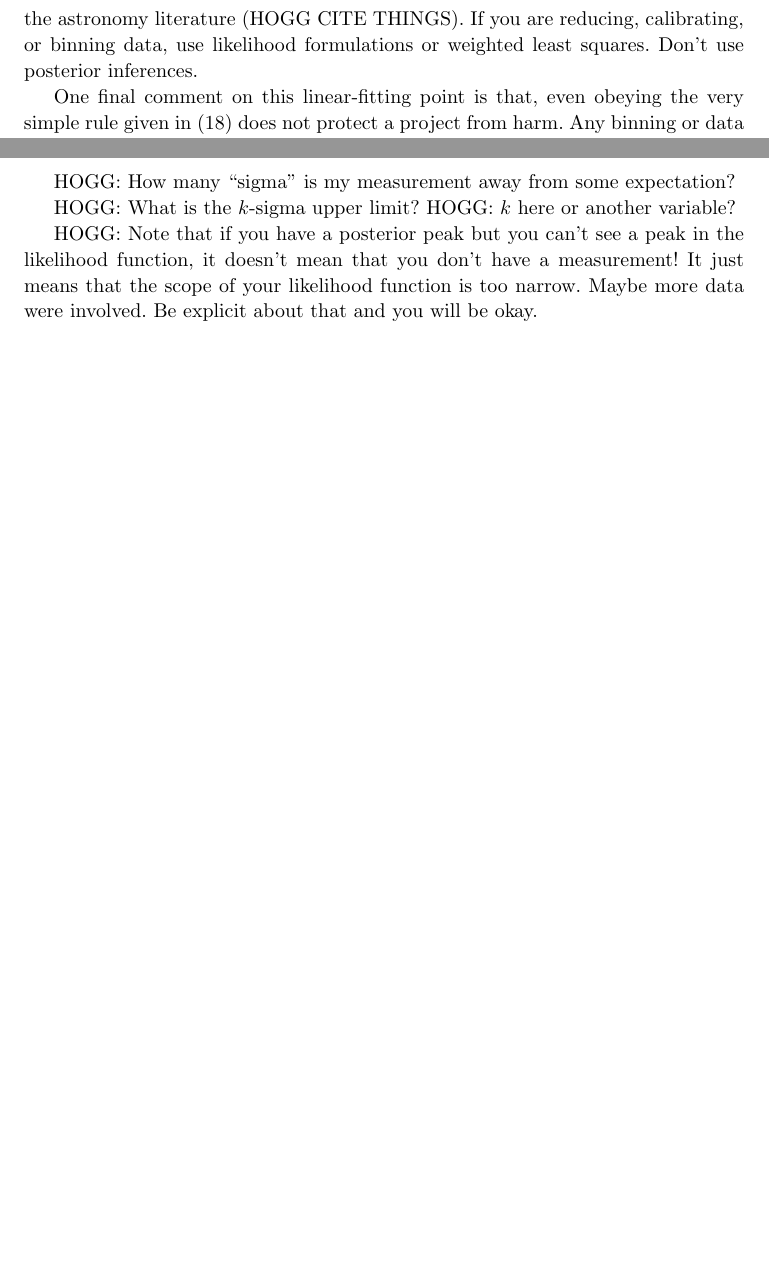
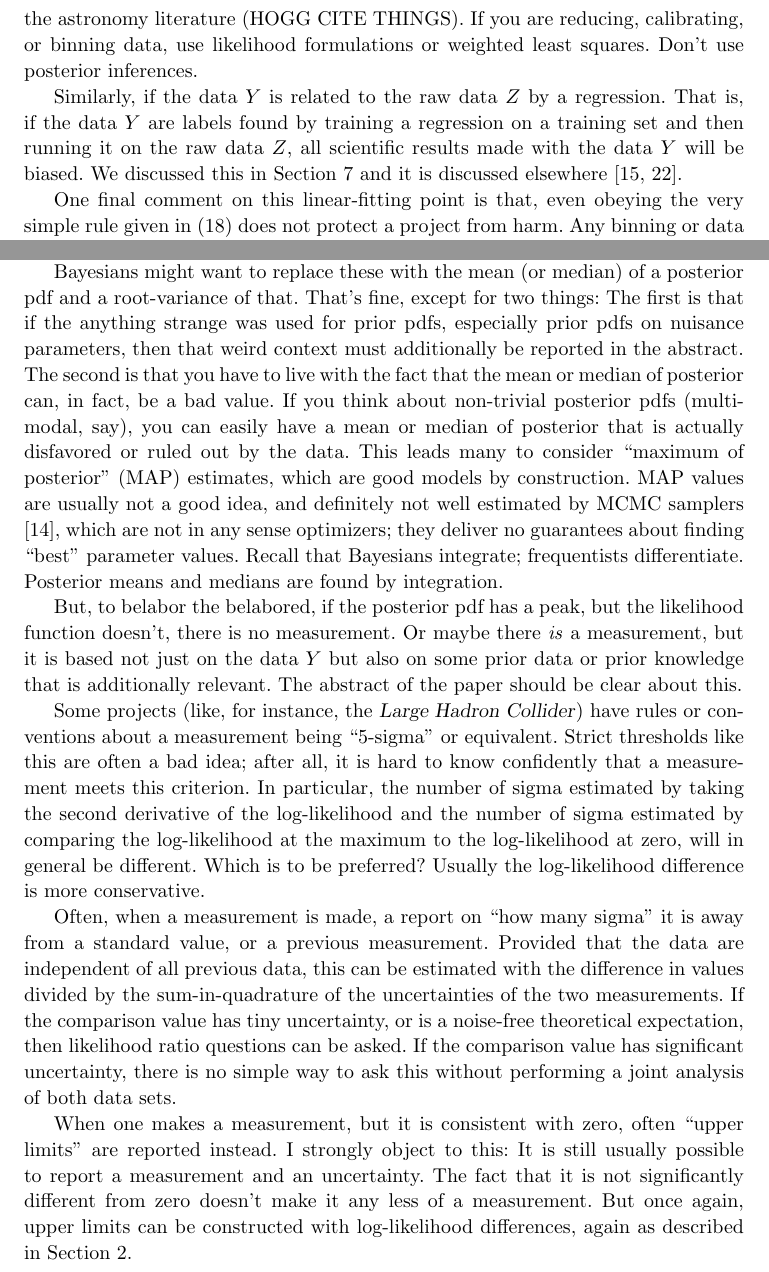
Before and after one commit to davidwhogg/What-is-a-measurement-, a LaTeX document (main.tex): two parts of pages 15 and 19 of 20 before the commit and two parts of pages 15 and 19 of 21 after it, joined at a grey line, cut so that both start at the same text, the shorter picture padded with empty space. Compiled offline with pdfLaTeX.

```diff
--- a/main.tex
+++ b/main.tex
@@ -596,6 +597,10 @@
 If you are reducing, calibrating, or binning data, use likelihood formulations or weighted least squares.
 Don't use posterior inferences.
 
+Similarly, if the data $Y$ is related to the raw data $Z$ by a regression.
+That is, if the data $Y$ are labels found by training a regression on a training set and then running it on the raw data $Z$, all scientific results made with the data $Y$ will be biased.
+We discussed this in \secref{sec:ml} and it is discussed elsewhere \cite{goodorbad, ting}.
+
 One final comment on this linear-fitting point is that, even obeying the very simple rule given in \eqref{eq:wls3} does not protect a project from harm.
 Any binning or data reduction step in going from $Z$ to $Y$ can remove information.
 For example, if the signals of interest in design matrix $X$ are high-frequency and the binning matrix $B$ has big bins, the binning will destroy that information.
@@ -726,11 +735,34 @@
+Even more conservative uncertainties sometimes come from bootstrap \cite{bootstrap} or jackknife \cite{jackknife} analyses, but a full discussion of uncertainty estimation is out of scope here.
 
-HOGG: How many ``sigma'' is my measurement? This is a requirement in many fields of physics.
+Bayesians might want to replace these with the mean (or median) of a posterior pdf and a root-variance of that.
+That's fine, except for two things:
+The first is that if the anything strange was used for prior pdfs, especially prior pdfs on nuisance parameters, then that weird context must additionally be reported in the abstract.
+The second is that you have to live with the fact that the mean or median of posterior can, in fact, be a bad value.
+If you think about non-trivial posterior pdfs (multi-modal, say), you can easily have a mean or median of posterior that is actually disfavored or ruled out by the data.
+This leads many to consider ``maximum of posterior'' (MAP) estimates, which are good models by construction.
+MAP values are usually not a good idea, and definitely not well estimated by MCMC samplers \cite{mcmc}, which are not in any sense optimizers; they deliver no guarantees about finding ``best'' parameter values.
+Recall that Bayesians integrate; frequentists differentiate.
+Posterior means and medians are found by integration.
 
-HOGG: How many ``sigma'' is my measurement away from some expectation?
+But, to belabor the belabored, if the posterior pdf has a peak, but the likelihood function doesn't, there is no measurement.
+Or maybe there \emph{is} a measurement, but it is based not just on the data $Y$ but also on some prior data or prior knowledge that is additionally relevant.
+The abstract of the paper should be clear about this.
 
-HOGG: What is the $k$-sigma upper limit? HOGG: $k$ here or another variable?
+Some projects (like, for instance, the \textsl{Large Hadron Collider}) have rules or conventions about a measurement being ``5-sigma'' or equivalent.
+Strict thresholds like this are often a bad idea; after all, it is hard to know confidently that a measurement meets this criterion.
+In particular, the number of sigma estimated by taking the second derivative of the log-likelihood and the number of sigma estimated by comparing the log-likelihood at the maximum to the log-likelihood at zero, will in general be different.
+Which is to be preferred?
+Usually the log-likelihood difference is more conservative.
 
-HOGG: Note that if you have a posterior peak but you can't see a peak in the likelihood function, it doesn't mean that you don't have a measurement! It just means that the scope of your likelihood function is too narrow. Maybe more data were involved. Be explicit about that and you will be okay.
+Often, when a measurement is made, a report on ``how many sigma'' it is away from a standard value, or a previous measurement.
+Provided that the data are independent of all previous data, this can be estimated with the difference in values divided by the sum-in-quadrature of the uncertainties of the two measurements.
+If the comparison value has tiny uncertainty, or is a noise-free theoretical expectation, then likelihood ratio questions can be asked.
+If the comparison value has significant uncertainty, there is no simple way to ask this without performing a joint analysis of both data sets.
+
+When one makes a measurement, but it is consistent with zero, often ``upper limits'' are reported instead.
+I strongly object to this: It is still usually possible to report a measurement and an uncertainty.
+The fact that it is not significantly different from zero doesn't make it any less of a measurement.
+But once again, upper limits can be constructed with log-likelihood differences, again as described in \secref{sec:lf}.
 
 \section{Discussion}\label{sec:discussion}
 This might have sounded frequentist, but it is not!
```
Also changed, not shown: main.tex (19 more changed lines).
